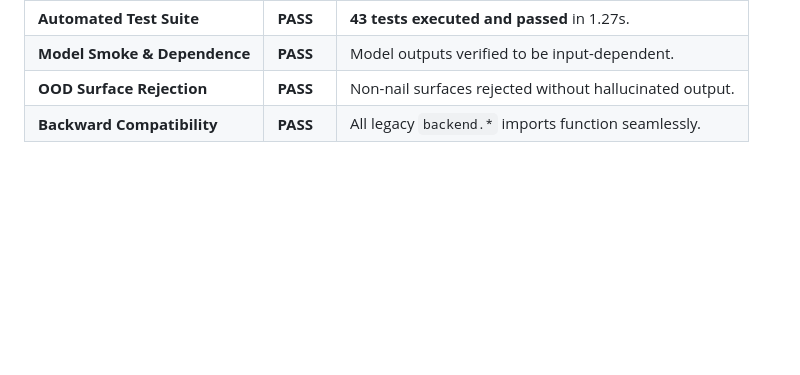
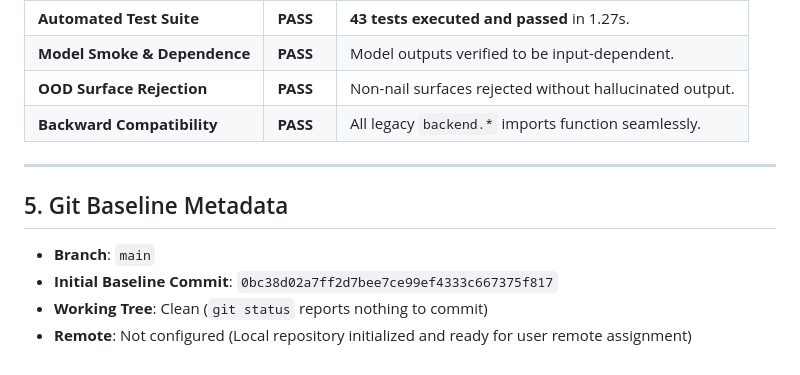
Before and after one commit to wierd-namish/anemia, a Markdown page: docs/repository_audit.md, the part around the change. Rendered like a GitHub page; blank space fills up the shorter version.

Commit message:
docs: record git baseline metadata in repository audit

```diff
--- a/docs/repository_audit.md
+++ b/docs/repository_audit.md
@@ -120,3 +120,12 @@ MYPASS/
 | **Model Smoke & Dependence** | **PASS** | Model outputs verified to be input-dependent. |
 | **OOD Surface Rejection** | **PASS** | Non-nail surfaces rejected without hallucinated output. |
 | **Backward Compatibility** | **PASS** | All legacy `backend.*` imports function seamlessly. |
+
+---
+
+## 5. Git Baseline Metadata
+
+- **Branch**: `main`
+- **Initial Baseline Commit**: `0bc38d02a7ff2d7bee7ce99ef4333c667375f817`
+- **Working Tree**: Clean (`git status` reports nothing to commit)
+- **Remote**: Not configured (Local repository initialized and ready for user remote assignment)
```
